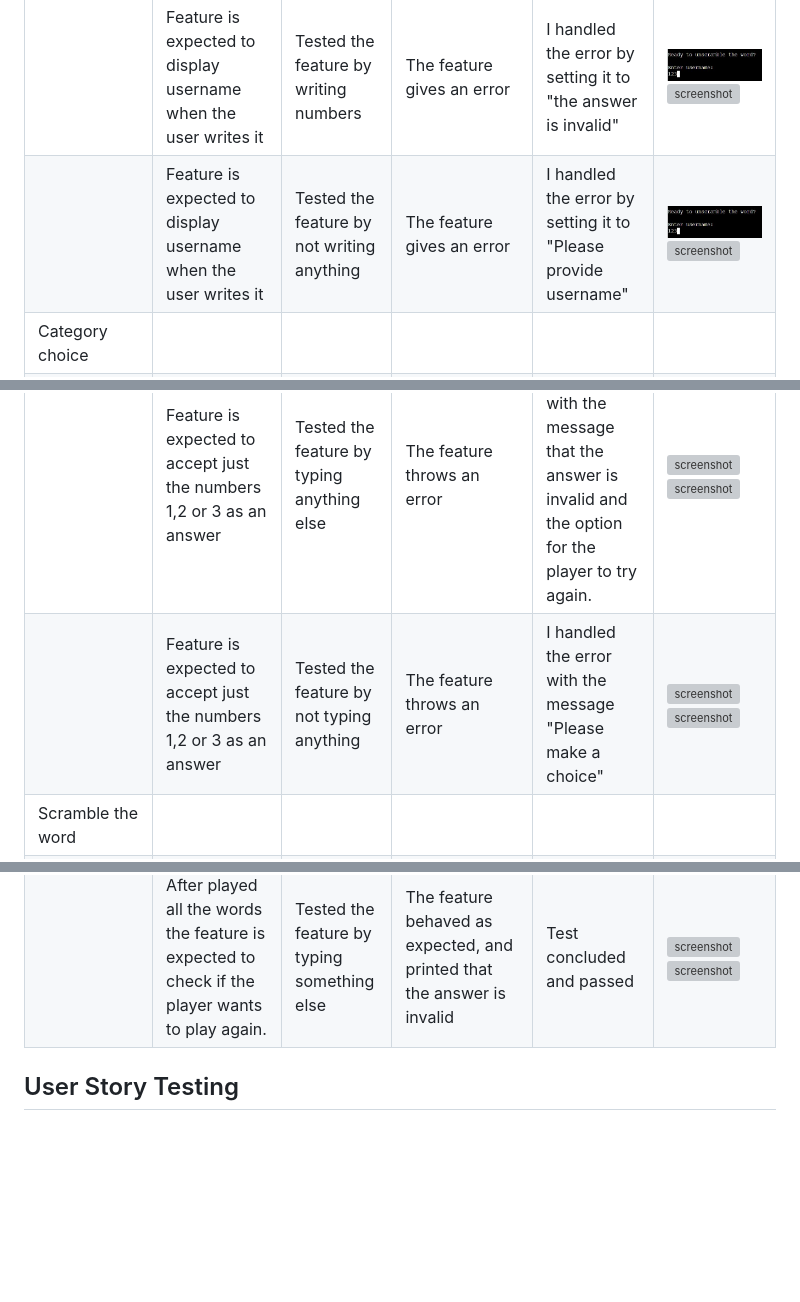
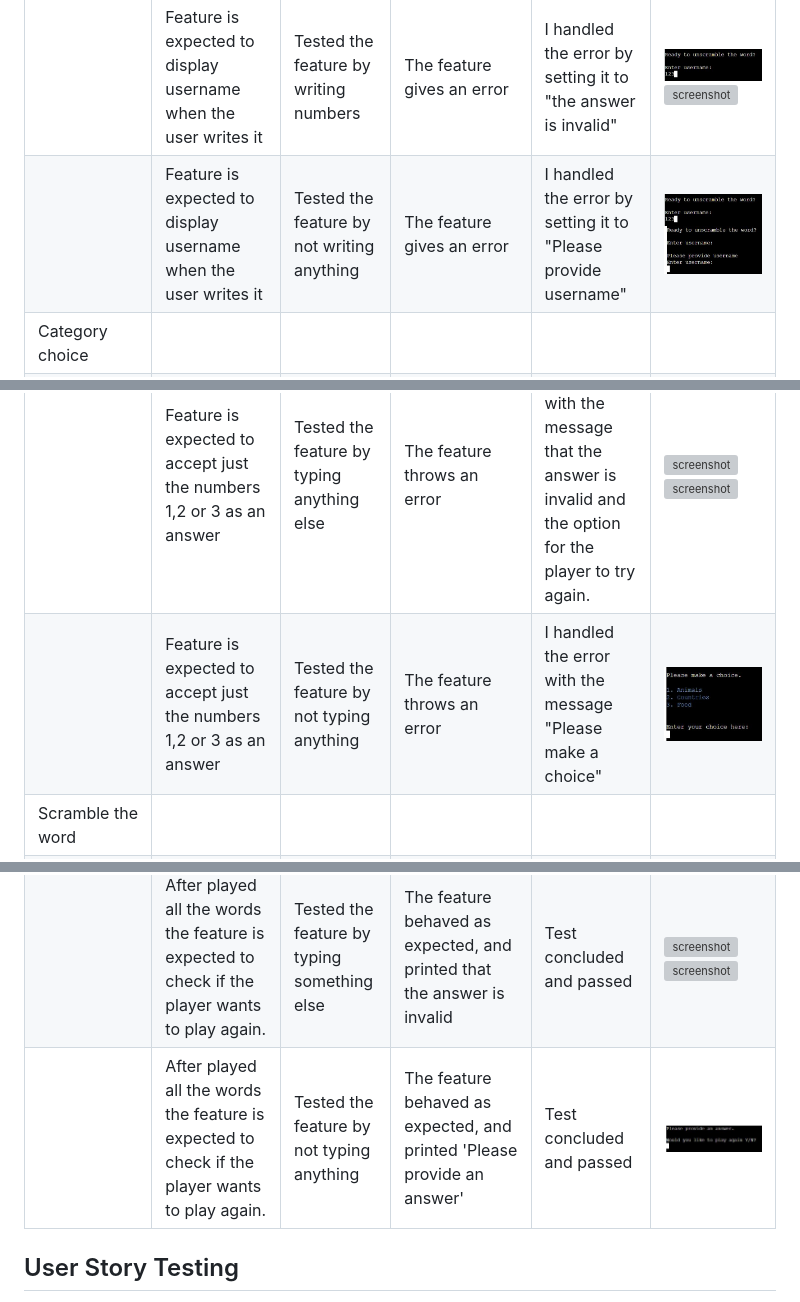
Before and after one commit to EfthymiaKakoulidou/unscramble-the-word, a Markdown page: TESTING.md, 3 parts joined by grey strips. Rendered like a GitHub page; pictures changed too: documentation/blankplayagain.jpg (added), documentation/blankusername.jpg (added), documentation/makechoice.jpg (added); blank space fills up the shorter version; grey boxes are pictures that could not be loaded.

Commit message:
Add images for blank answers

```diff
--- a/TESTING.md
+++ b/TESTING.md
@@ -49,11 +49,11 @@ Defensive programming was manually tested with the below user acceptance testing
 | Username | | | | | |
 | | Feature is expected to display username when the user writes it | Tested the feature by typing a name | The feature behaved as expected, and it printed the username | Test concluded and passed | ![screenshot](documentation/feature001.jpg) ![screenshot](documentation/feature00101.jpg)|
 | | Feature is expected to display username when the user writes it | Tested the feature by writing numbers | The feature gives an error | I handled the error by setting it to "the answer is invalid" | ![screenshot](documentation/feature002.jpg) ![screenshot](documentation/feature00201.jpg) |
-| | Feature is expected to display username when the user writes it | Tested the feature by not writing anything | The feature gives an error | I handled the error by setting it to "Please provide username" | ![screenshot](documentation/feature002.jpg) ![screenshot](documentation/featureblankusername.jpg) |
+| | Feature is expected to display username when the user writes it | Tested the feature by not writing anything | The feature gives an error | I handled the error by setting it to "Please provide username" | ![screenshot](documentation/feature002.jpg) ![screenshot](documentation/blankusername.jpg) |
 | Category choice | | | | | |
 | | Feature is expected to accept just the numbers 1,2 or 3 as an answer | Tested the feature by typing 1,2 or 3 | The feature behaved as expected, and it chose a category | Test concluded and passed | ![screenshot](documentation/feature003.jpg) ![screenshot](documentation/feature00301.jpg)|
 | | Feature is expected to accept just the numbers 1,2 or 3 as an answer | Tested the feature by typing anything else | The feature throws an error | I handled the error with the message that the answer is invalid and the option for the player to try again. | ![screenshot](documentation/feature004.jpg)![screenshot](documentation/feature00401.jpg) |
-| | Feature is expected to accept just the numbers 1,2 or 3 as an answer | Tested the feature by not typing anything | The feature throws an error | I handled the error with the message "Please make a choice" | ![screenshot](documentation/feature004.jpg)![screenshot](documentation/featuremakechoice.jpg) |
+| | Feature is expected to accept just the numbers 1,2 or 3 as an answer | Tested the feature by not typing anything | The feature throws an error | I handled the error with the message "Please make a choice" | ![screenshot](documentation/makechoice.jpg) |
 | Scramble the word | | | | | |
 | | Feature is expected to take a word from the category chosen and shuffle its letters | Tested the feature by playing | The feature behaved as expected, and it printed the shuffled word | Test concluded and passed | ![screenshot](documentation/feature005.jpg) |
 | Validation of the player's answer| | | | | |
@@ -72,6 +72,7 @@ Defensive programming was manually tested with the below user acceptance testing
 | | After played all the words the feature is expected to check if the player wants to play again.| Tested the feature by typing "Y" | The feature behaved as expected, and it restarted the game | Test concluded and passed | ![screenshot](documentation/feature0014.jpg) ![screenshot](documentation/feature001401.jpg)|
 | | After played all the words the feature is expected to check if the player wants to play again.| Tested the feature by typing "N" | The feature behaved as expected, and exited the game | Test concluded and passed | ![screenshot](documentation/feature0015.jpg) ![screenshot](documentation/feature001501.jpg)|
 | | After played all the words the feature is expected to check if the player wants to play again.| Tested the feature by typing something else | The feature behaved as expected, and printed that the answer is invalid | Test concluded and passed | ![screenshot](documentation/feature0016.jpg)![screenshot](documentation/feature001601.jpg) |
+| | After played all the words the feature is expected to check if the player wants to play again.| Tested the feature by not typing anything | The feature behaved as expected, and printed 'Please provide an answer' | Test concluded and passed | ![screenshot](documentation/blankplayagain.jpg)
 
 
 ## User Story Testing
```
